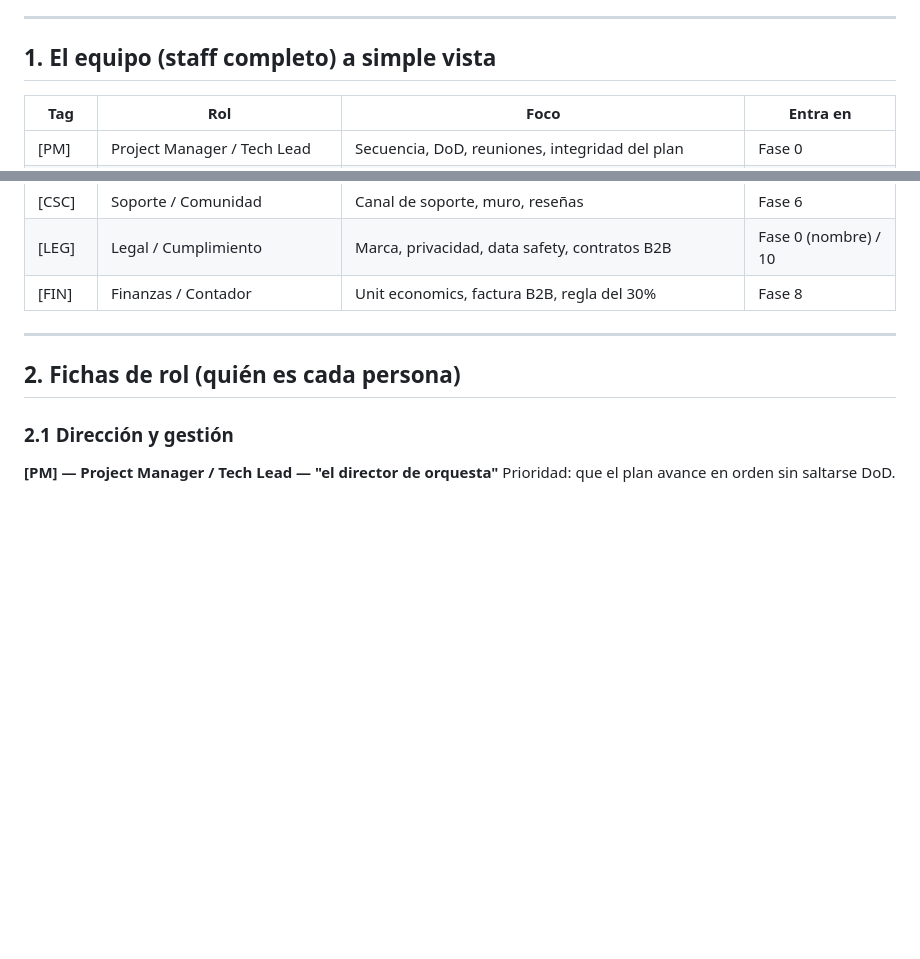
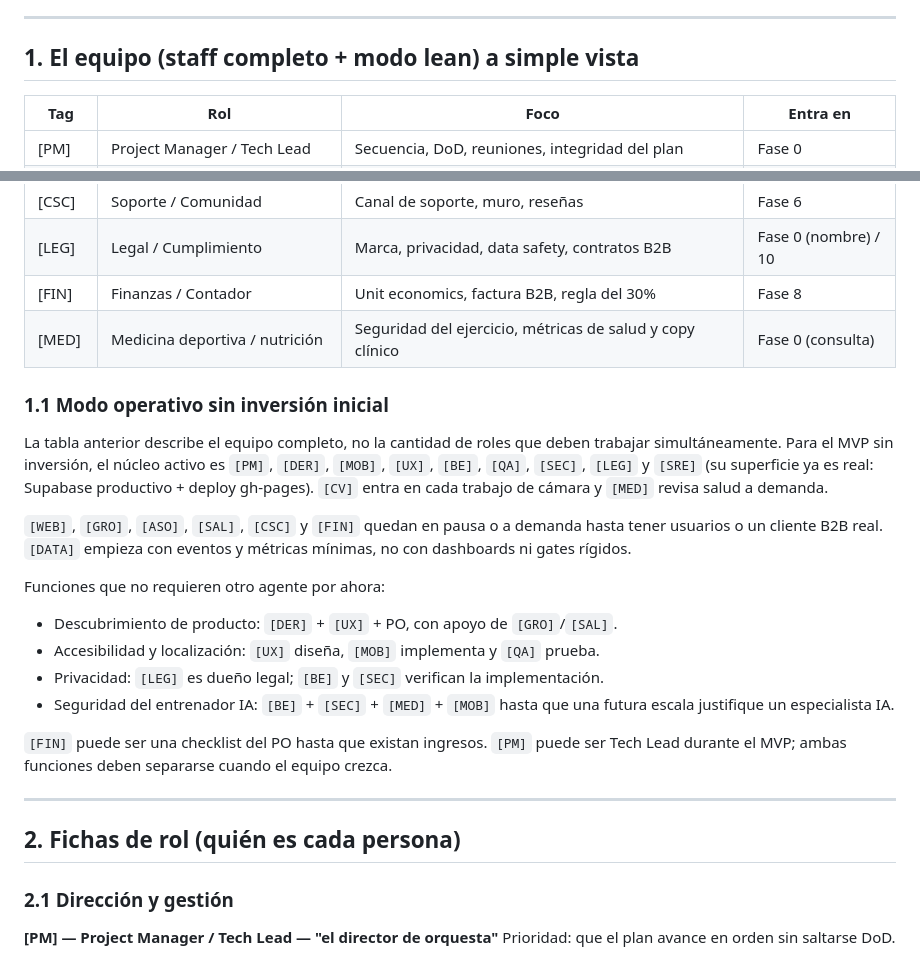
Before and after one commit to anibalkozur/resiliencia, a Markdown page: docs/equipo/EQUIPO.md, 2 parts joined by grey strips. Rendered like a GitHub page; blank space fills up the shorter version.

```diff
--- a/docs/equipo/EQUIPO.md
+++ b/docs/equipo/EQUIPO.md
@@ -77,7 +77,7 @@ Reglas del juego para las sesiones de trabajo:
 
 ---
 
-## 1. El equipo (staff completo) a simple vista
+## 1. El equipo (staff completo + modo lean) a simple vista
 
 | Tag    | Rol                                | Foco                                                             | Entra en             |
 | ------ | ---------------------------------- | ---------------------------------------------------------------- | -------------------- |
@@ -98,6 +98,31 @@ Reglas del juego para las sesiones de trabajo:
 | [CSC]  | Soporte / Comunidad                | Canal de soporte, muro, reseñas                                  | Fase 6               |
 | [LEG]  | Legal / Cumplimiento               | Marca, privacidad, data safety, contratos B2B                    | Fase 0 (nombre) / 10 |
 | [FIN]  | Finanzas / Contador                | Unit economics, factura B2B, regla del 30%                       | Fase 8               |
+| [MED]  | Medicina deportiva / nutrición     | Seguridad del ejercicio, métricas de salud y copy clínico        | Fase 0 (consulta)    |
+
+### 1.1 Modo operativo sin inversión inicial
+
+La tabla anterior describe el equipo completo, no la cantidad de roles que deben
+trabajar simultáneamente. Para el MVP sin inversión, el núcleo activo es
+`[PM]`, `[DER]`, `[MOB]`, `[UX]`, `[BE]`, `[QA]`, `[SEC]`, `[LEG]` y `[SRE]`
+(su superficie ya es real: Supabase productivo + deploy gh-pages). `[CV]` entra
+en cada trabajo de cámara y `[MED]` revisa salud a demanda.
+
+`[WEB]`, `[GRO]`, `[ASO]`, `[SAL]`, `[CSC]` y `[FIN]` quedan en pausa o a demanda
+hasta tener usuarios o un cliente B2B real. `[DATA]` empieza con eventos y
+métricas mínimas, no con dashboards ni gates rígidos.
+
+Funciones que no requieren otro agente por ahora:
+
+- Descubrimiento de producto: `[DER]` + `[UX]` + PO, con apoyo de `[GRO]`/`[SAL]`.
+- Accesibilidad y localización: `[UX]` diseña, `[MOB]` implementa y `[QA]` prueba.
+- Privacidad: `[LEG]` es dueño legal; `[BE]` y `[SEC]` verifican la implementación.
+- Seguridad del entrenador IA: `[BE]` + `[SEC]` + `[MED]` + `[MOB]` hasta que
+  una futura escala justifique un especialista IA.
+
+`[FIN]` puede ser una checklist del PO hasta que existan ingresos. `[PM]` puede
+ser Tech Lead durante el MVP; ambas funciones deben separarse cuando el equipo
+crezca.
 
 ---
 
```
Also changed, not shown: other parts of docs/equipo/EQUIPO.md (+66 -42 lines), AGENTS.md (+109 -58 lines), 1 other file.
